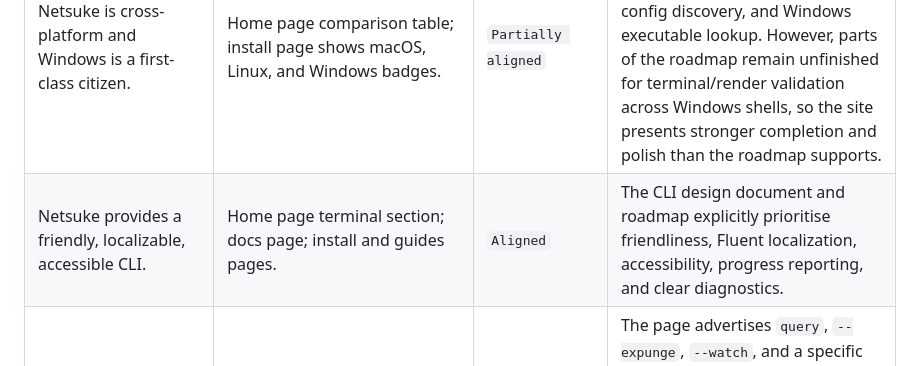
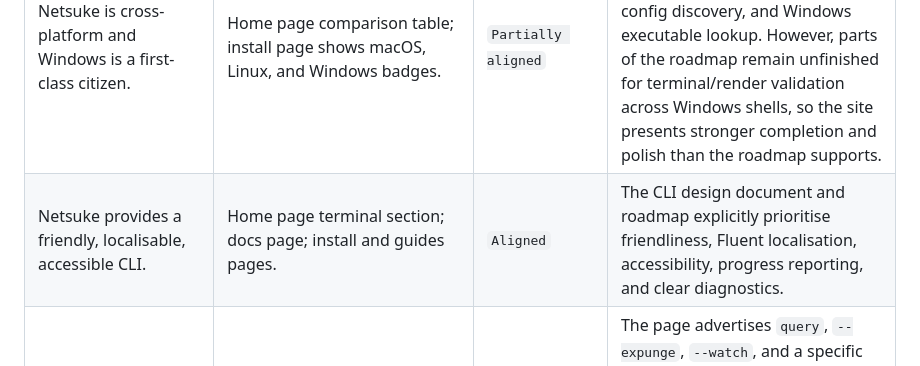
Before and after one commit to leynos/netsuke-www, a Markdown page: docs/site-claims-benchmark.md, the part around the change. Rendered like a GitHub page.

Commit message:
Use en-GB spelling in site claims benchmark
Change "localizable" to "localisable" and "localization" to
"localisation" in the CLI friendliness row to conform to repository
en-GB-oxendict spelling rules.

```diff
--- a/docs/site-claims-benchmark.md
+++ b/docs/site-claims-benchmark.md
@@ -43,7 +43,7 @@ documented Netsuke model.
 | The manifest is plain YAML with controlled Jinja expansion, `foreach`, `when`, and string-only rendering. | Home page, docs hub, templating page, examples. | `Aligned` | This is consistent with the design and user guide, which emphasise YAML-first parsing, explicit `foreach`/`when`, and final rendering in string fields only. |
 | Netsuke is safe by default because builds are hermetic, dependencies are explicit, and structure is validated early. | Home page safety card, rules page, CLI/security page. | `Partially aligned` | The references strongly support explicit structure, YAML-first validation, deterministic graph construction, and shell escaping. They do not establish a full hermetic-build model; the user guide explicitly documents impure helpers such as `env`, `fetch`, `shell`, and `grep`, which weakens any broad "hermetic" claim. |
 | Netsuke is cross-platform and Windows is a first-class citizen. | Home page comparison table; install page shows macOS, Linux, and Windows badges. | `Partially aligned` | The references do discuss Windows behaviour, PowerShell fallback for scripts, Windows config discovery, and Windows executable lookup. However, parts of the roadmap remain unfinished for terminal/render validation across Windows shells, so the site presents stronger completion and polish than the roadmap supports. |
-| Netsuke provides a friendly, localizable, accessible CLI. | Home page terminal section; docs page; install and guides pages. | `Aligned` | The CLI design document and roadmap explicitly prioritise friendliness, Fluent localization, accessibility, progress reporting, and clear diagnostics. |
+| Netsuke provides a friendly, localisable, accessible CLI. | Home page terminal section; docs page; install and guides pages. | `Aligned` | The CLI design document and roadmap explicitly prioritise friendliness, Fluent localisation, accessibility, progress reporting, and clear diagnostics. |
 | The documented CLI/configuration surface on the site is current and authoritative. | `netsuke/docs/cli-security-and-configuration/index.html`. | `Overstated or unsupported` | The page advertises `query`, `--expunge`, `--watch`, and a specific layered config model as active product features. The user guide documents `build`, `manifest`, `clean`, and `graph`, but not `query`, `--expunge`, or `--watch`. The roadmap still marks large parts of configuration, themes, and diagnostic output as incomplete. |
 | Netsuke has stable release maturity. | Home page says `v0.8.2 Stable Release`; install/blog pages mention `v2.3.1`, `2.3.0`, and generic `0.x.y`. | `Overstated or internally inconsistent` | The site does not present a single, document-backed release story. It mixes incompatible version claims across pages, so even if some version number were correct elsewhere, the prototype as published does not benchmark cleanly against itself. |
 | Netsuke is already broadly adopted. | Install page claims `12k+ Downloads`, `5.2k Stars`, `180+ Contributors`. | `Unsupported` | None of the supplied design, roadmap, user, or developer documents establish adoption metrics. These numbers are marketing claims without support in the reference set. |
```
